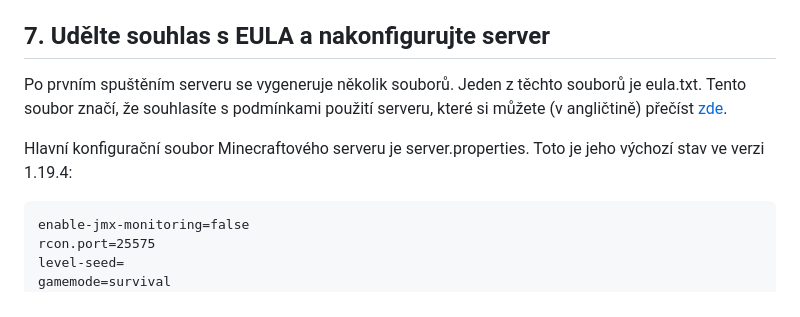
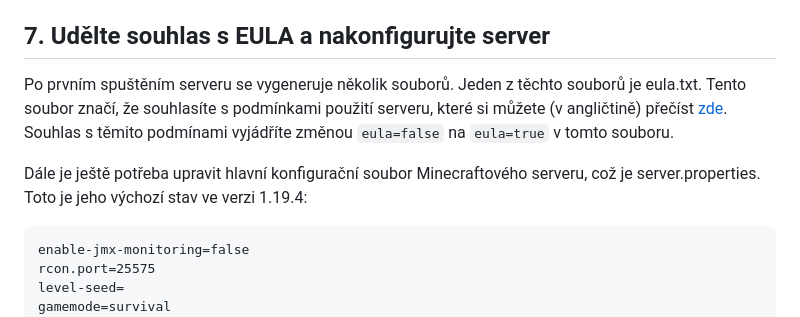
Before and after one commit to JDX0/minecraft-server-tutorial, a Markdown page: navod.md, the part around the change. Drawn GitHub-style.

````diff
--- a/navod.md
+++ b/navod.md
@@ -121,9 +121,9 @@ Pokud používáte Windows, můžete nyní spustit tento skript spuštěním př
 
 ## 7. Udělte souhlas s EULA a nakonfigurujte server
 
-Po prvním spuštěním serveru se vygeneruje několik souborů. Jeden z těchto souborů je eula.txt. Tento soubor značí, že souhlasíte s podmínkami použití serveru, které si můžete (v angličtině) přečíst [zde](https://www.minecraft.net/en-us/eula).
+Po prvním spuštěním serveru se vygeneruje několik souborů. Jeden z těchto souborů je eula.txt. Tento soubor značí, že souhlasíte s podmínkami použití serveru, které si můžete (v angličtině) přečíst [zde](https://www.minecraft.net/en-us/eula). Souhlas s těmito podmínami vyjádříte změnou `eula=false` na `eula=true` v tomto souboru.
 
-Hlavní konfigurační soubor Minecraftového serveru je server.properties. Toto je jeho výchozí stav ve verzi 1.19.4:
+Dále je ještě potřeba upravit hlavní konfigurační soubor Minecraftového serveru, což je server.properties. Toto je jeho výchozí stav ve verzi 1.19.4:
 
 ```
 enable-jmx-monitoring=false
````
